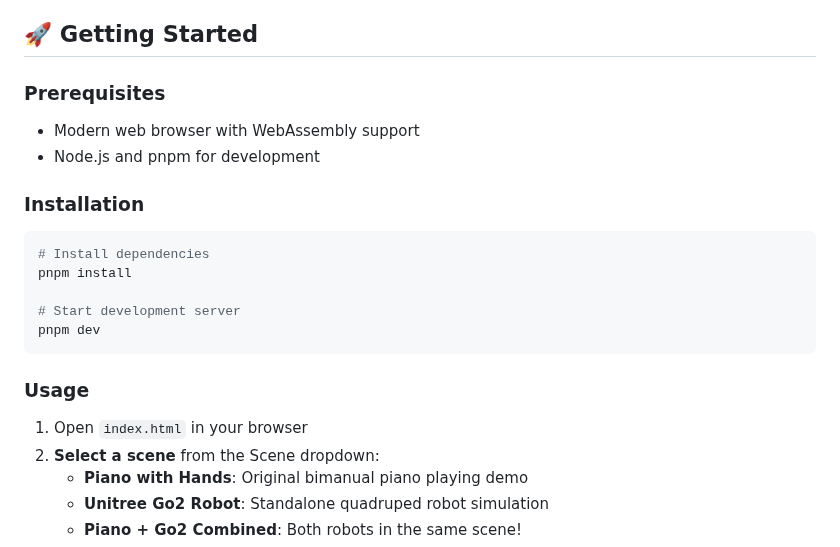
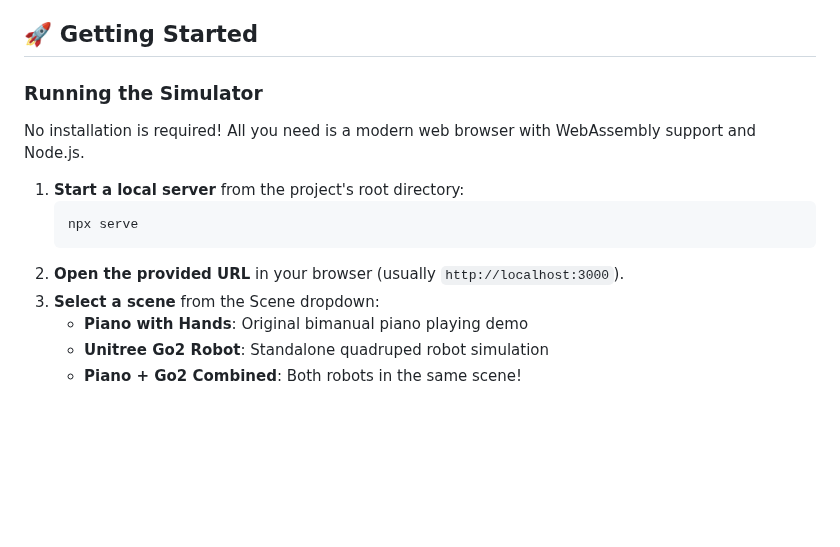
Before and after one commit to richafltr/pawzart, a Markdown page: README.md, the part around the change. Rendered like a GitHub page; blank space fills up the shorter version.

Commit message:
docs: Simplify setup instructions to use npx serve

````diff
--- a/README.md
+++ b/README.md
@@ -19,23 +19,15 @@ PawzArt combines advanced robotics simulation with musical performance, showcasi
 
 ## 🚀 Getting Started
 
-### Prerequisites
-- Modern web browser with WebAssembly support
-- Node.js and pnpm for development
+### Running the Simulator
 
-### Installation
+No installation is required! All you need is a modern web browser with WebAssembly support and Node.js.
 
-```bash
-# Install dependencies
-pnpm install
-
-# Start development server
-pnpm dev
-```
-
-### Usage
-
-1. Open `index.html` in your browser
+1. **Start a local server** from the project's root directory:
+   ```bash
+   npx serve
+   ```
+2. **Open the provided URL** in your browser (usually `http://localhost:3000`).
 2. **Select a scene** from the Scene dropdown:
    - **Piano with Hands**: Original bimanual piano playing demo
    - **Unitree Go2 Robot**: Standalone quadruped robot simulation
````
